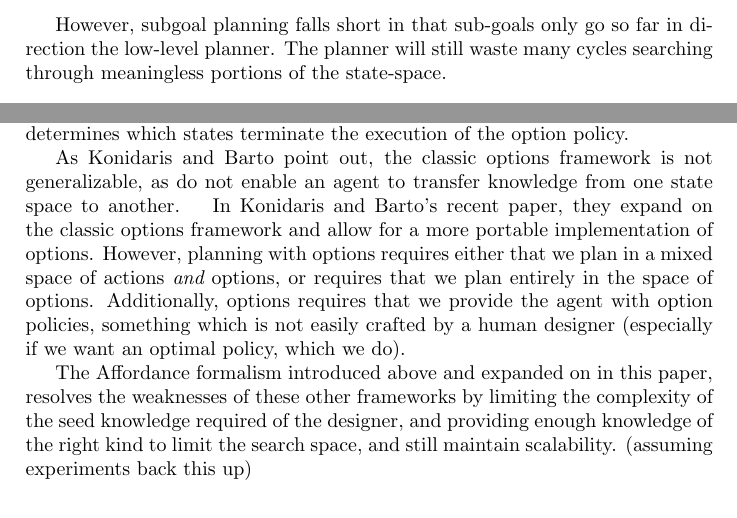
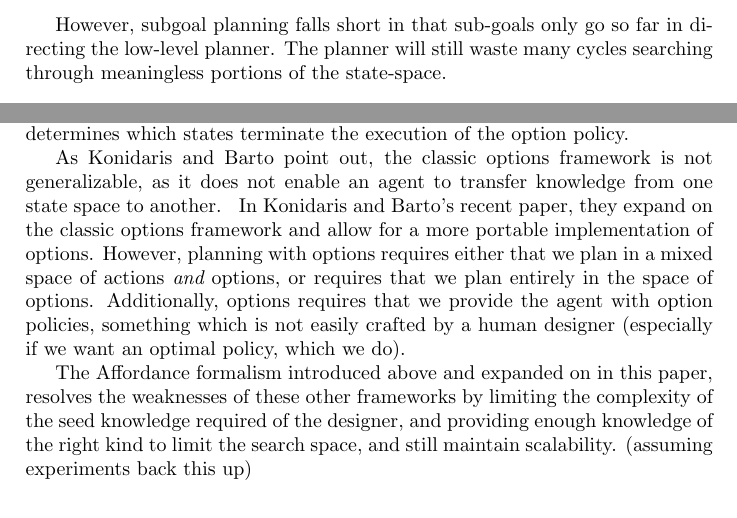
Before and after one commit to h2r/affordances, a LaTeX paper (the_paper/uai/uai.tex): two parts of page 2 of 2, joined at a grey line, cut so that both start at the same text. Compiled offline with pdfLaTeX; a LaTeX package or settings file that is missing is left out.

Commit message:
Updated UAI draft

```diff
--- a/the_paper/uai/uai.tex
+++ b/the_paper/uai/uai.tex
@@ -52,7 +52,7 @@ Subgoal planning leverages the intuition that certain goals in planning domains
 % Formalism
 In subgoal planning, the agent is given a pair of predicates, $<x_k, x_l >$, where $x_l$ is the effect of some action sequence performed on a state in which $x_k$ is true. Thus, subgoal planning entails high-level planning in subgoal space, and low-level planning to get from subgoal to subgoal.
 
-However, subgoal planning falls short in that sub-goals only go so far in direction the low-level planner. The planner will still waste many cycles searching through meaningless portions of the state-space.
+However, subgoal planning falls short in that sub-goals only go so far in directing the low-level planner. The planner will still waste many cycles searching through meaningless portions of the state-space.
 
 % Example
 
@@ -70,7 +70,7 @@ $o\ =\ <\pi_0, I_0, \beta_0>$, where:
 
 Here, $\pi_0$ represents the {\it option policy}, $I_0$ represents a precondition, under which the option policy may initiate, and $\beta_0$ represent the post condition, which determines which states terminate the execution of the option policy.
 
-As Konidaris and Barto point out, the classic options framework is not generalizable, as do not enable an agent to transfer knowledge from one state space to another. \ignore{cite Konidaris} In Konidaris and Barto's recent paper\ignore{cite}, they expand on the classic options framework and allow for a more portable implementation of options. However, planning with options requires either that we plan in a mixed space of actions {\it and} options, or requires that we plan entirely in the space of options. Additionally, options requires that we provide the agent with option policies, something which is not easily crafted by a human designer (especially if we want an optimal policy, which we do).
+As Konidaris and Barto point out, the classic options framework is not generalizable, as it does not enable an agent to transfer knowledge from one state space to another. \ignore{cite Konidaris} In Konidaris and Barto's recent paper\ignore{cite}, they expand on the classic options framework and allow for a more portable implementation of options. However, planning with options requires either that we plan in a mixed space of actions {\it and} options, or requires that we plan entirely in the space of options. Additionally, options requires that we provide the agent with option policies, something which is not easily crafted by a human designer (especially if we want an optimal policy, which we do).
 
 The Affordance formalism introduced above and expanded on in this paper, resolves the weaknesses of these other frameworks by limiting the complexity of the seed knowledge required of the designer, and providing enough knowledge of the right kind to limit the search space, and still maintain scalability. (assuming experiments back this up)
 
```
Also changed, not shown: the_paper/uai/uai.pdf, 2 other files.
